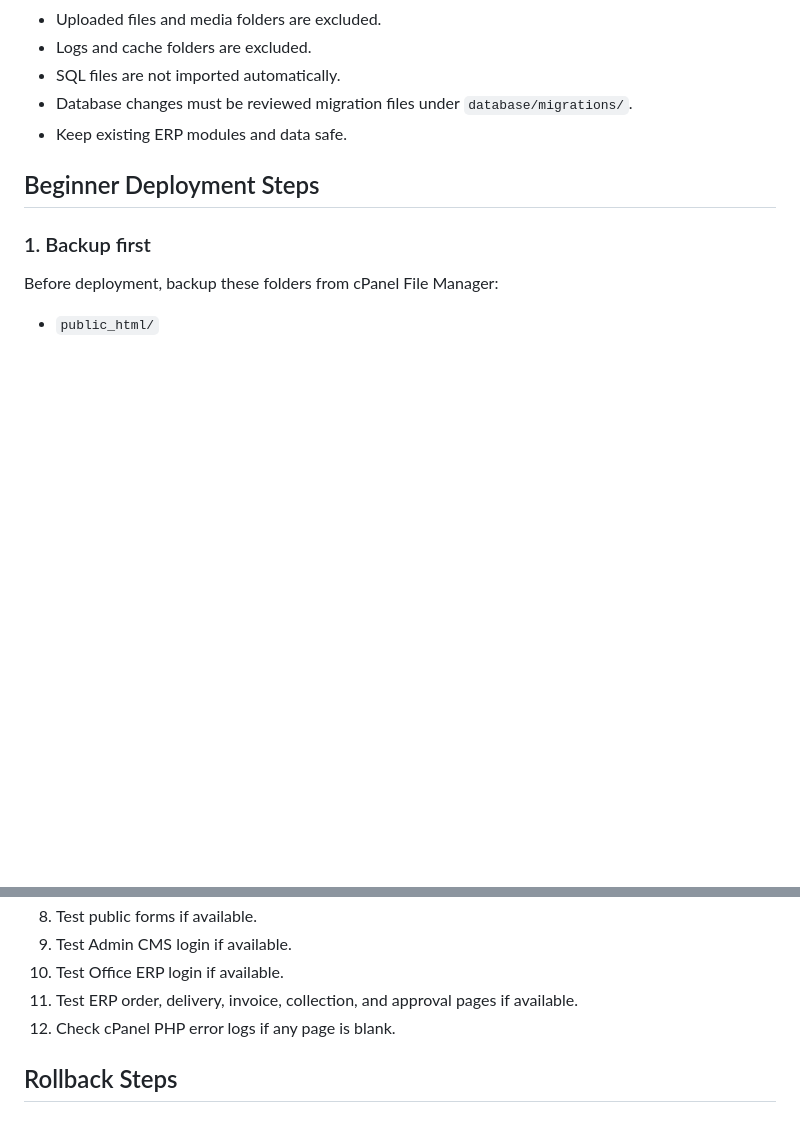
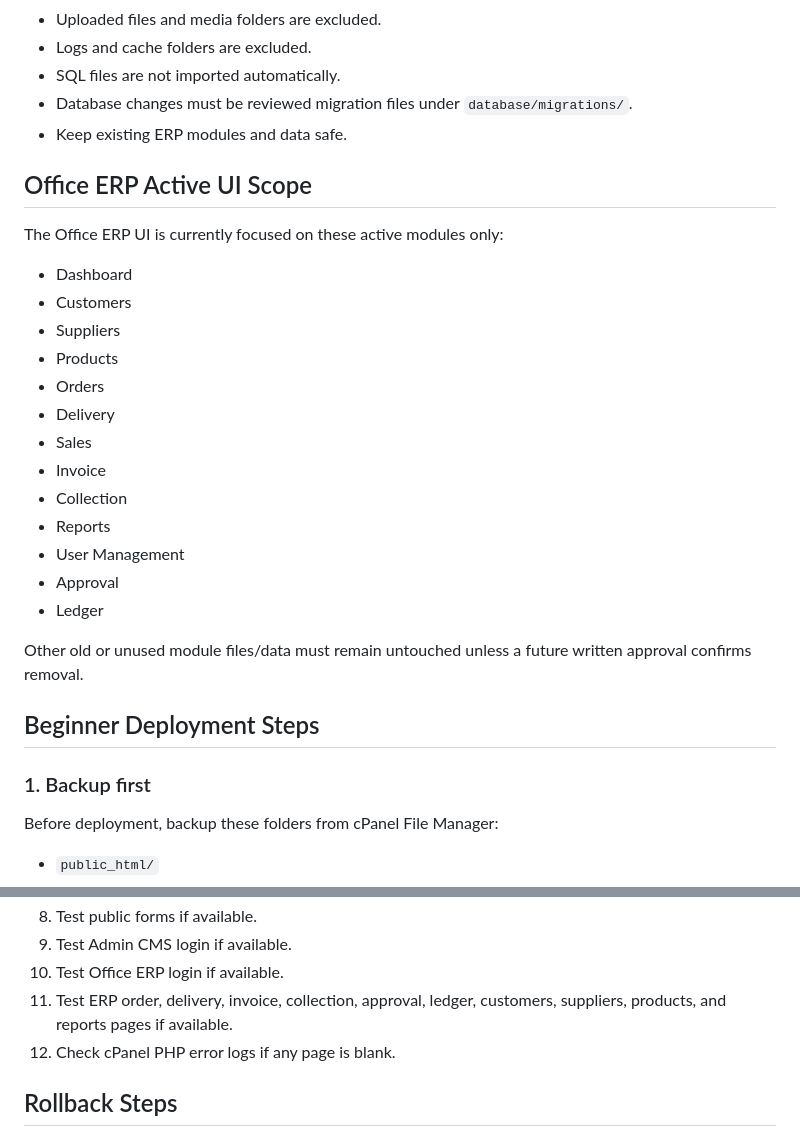
Before and after one commit to colorheaven/colorpolytech-live, a Markdown page: README.md, 2 parts joined by grey strips. Drawn GitHub-style; blank space fills up the shorter version.

Commit message:
Document active office UI scope

```diff
--- a/README.md
+++ b/README.md
@@ -51,6 +51,26 @@ On the live server, copy the matching example file to `config/database.php` and
 - Database changes must be reviewed migration files under `database/migrations/`.
 - Keep existing ERP modules and data safe.
 
+## Office ERP Active UI Scope
+
+The Office ERP UI is currently focused on these active modules only:
+
+- Dashboard
+- Customers
+- Suppliers
+- Products
+- Orders
+- Delivery
+- Sales
+- Invoice
+- Collection
+- Reports
+- User Management
+- Approval
+- Ledger
+
+Other old or unused module files/data must remain untouched unless a future written approval confirms removal.
+
 ## Beginner Deployment Steps
 
 ### 1. Backup first
@@ -102,7 +122,7 @@ After deployment:
 8. Test public forms if available.
 9. Test Admin CMS login if available.
 10. Test Office ERP login if available.
-11. Test ERP order, delivery, invoice, collection, and approval pages if available.
+11. Test ERP order, delivery, invoice, collection, approval, ledger, customers, suppliers, products, and reports pages if available.
 12. Check cPanel PHP error logs if any page is blank.
 
 ## Rollback Steps
```
